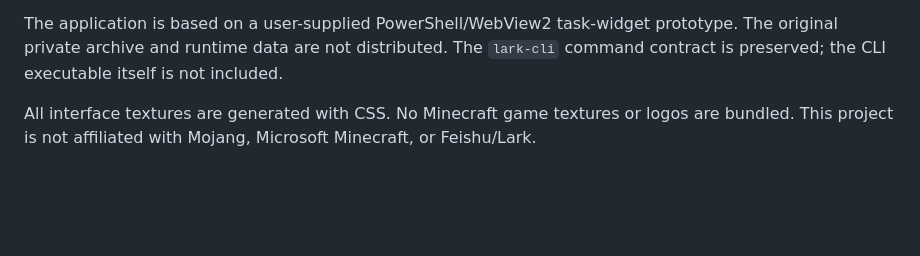
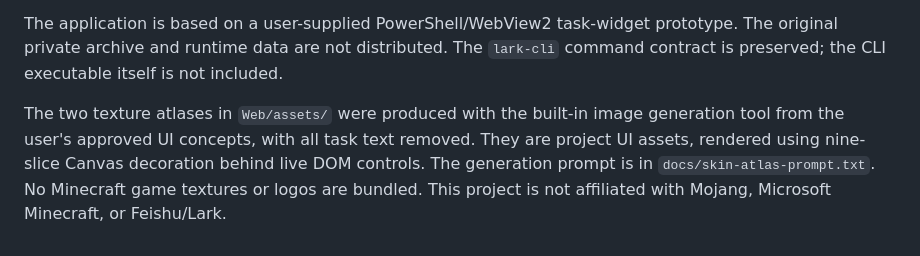
Before and after one commit to DYWINWEN/feishu-pixel-tasks, a Markdown page: THIRD-PARTY-NOTICES.md, the part around the change. Drawn GitHub-style; blank space fills up the shorter version.

```diff
--- a/THIRD-PARTY-NOTICES.md
+++ b/THIRD-PARTY-NOTICES.md
@@ -7,4 +7,4 @@
 
 The application is based on a user-supplied PowerShell/WebView2 task-widget prototype. The original private archive and runtime data are not distributed. The `lark-cli` command contract is preserved; the CLI executable itself is not included.
 
-All interface textures are generated with CSS. No Minecraft game textures or logos are bundled. This project is not affiliated with Mojang, Microsoft Minecraft, or Feishu/Lark.
+The two texture atlases in `Web/assets/` were produced with the built-in image generation tool from the user's approved UI concepts, with all task text removed. They are project UI assets, rendered using nine-slice Canvas decoration behind live DOM controls. The generation prompt is in `docs/skin-atlas-prompt.txt`. No Minecraft game textures or logos are bundled. This project is not affiliated with Mojang, Microsoft Minecraft, or Feishu/Lark.
```
Also changed, not shown: README.md (+9 -3 lines), docs/oak.png, docs/slate.png, 15 other files.
